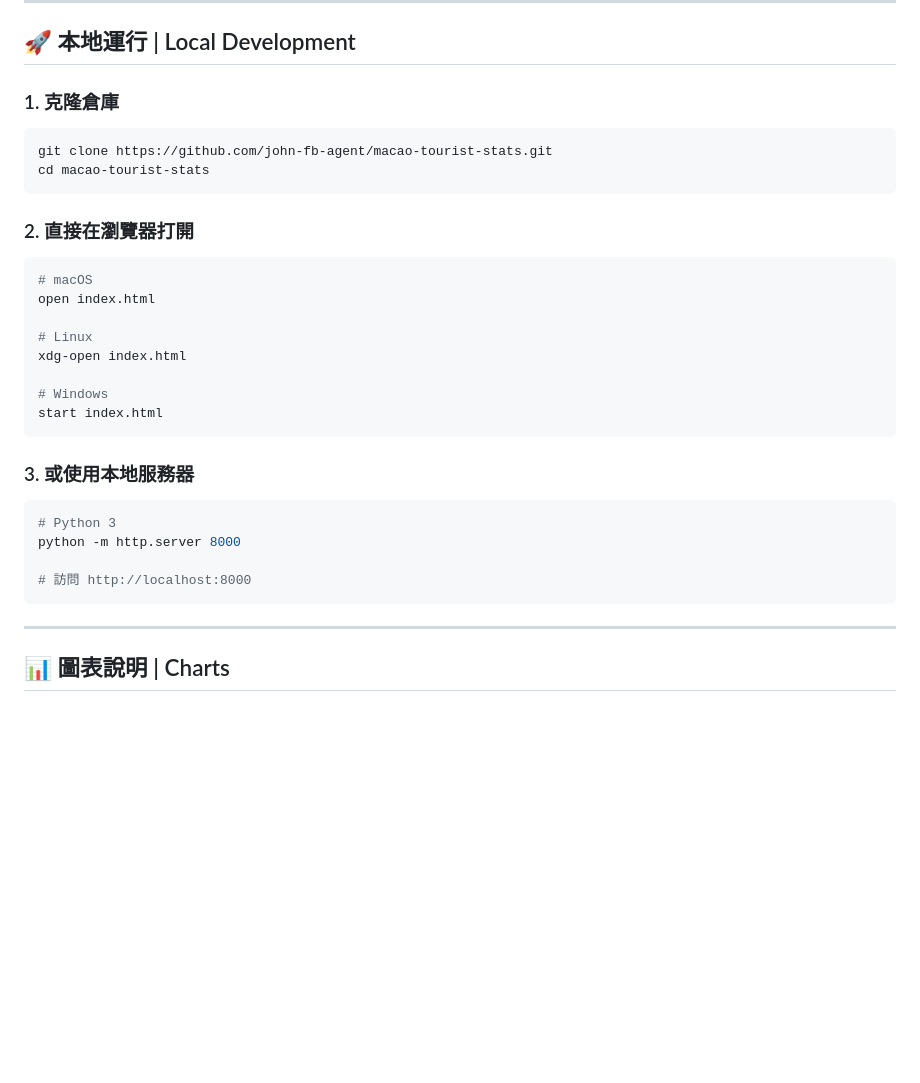
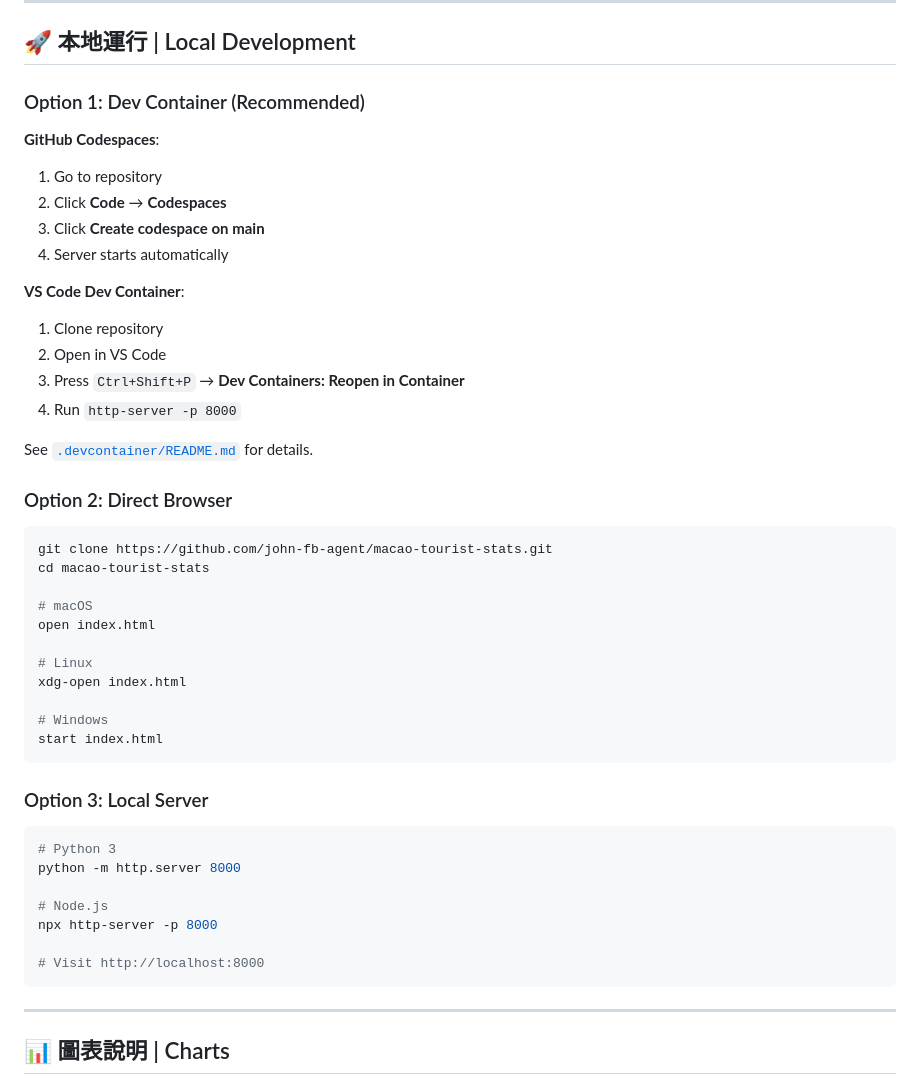
Before and after one commit to john-fb-agent/macao-tourist-stats, a Markdown page: README.md, the part around the change. GitHub-like rendering; blank space fills up the shorter version.

Commit message:
docs: Add Dev Container instructions to README

````diff
--- a/README.md
+++ b/README.md
@@ -76,16 +76,30 @@ macao-tourist-stats/
 
 ## 🚀 本地運行 | Local Development
 
-### 1. 克隆倉庫
+### Option 1: Dev Container (Recommended)
+
+**GitHub Codespaces**:
+
+1. Go to repository
+2. Click **Code** → **Codespaces**
+3. Click **Create codespace on main**
+4. Server starts automatically
+
+**VS Code Dev Container**:
+
+1. Clone repository
+2. Open in VS Code
+3. Press `Ctrl+Shift+P` → **Dev Containers: Reopen in Container**
+4. Run `http-server -p 8000`
+
+See [`.devcontainer/README.md`](.devcontainer/README.md) for details.
+
+### Option 2: Direct Browser
 
 ```bash
 git clone https://github.com/john-fb-agent/macao-tourist-stats.git
 cd macao-tourist-stats
-```
 
-### 2. 直接在瀏覽器打開
-
-```bash
 # macOS
 open index.html
 
@@ -96,13 +110,16 @@ xdg-open index.html
 start index.html
 ```
 
-### 3. 或使用本地服務器
+### Option 3: Local Server
 
 ```bash
 # Python 3
 python -m http.server 8000
 
-# 訪問 http://localhost:8000
+# Node.js
+npx http-server -p 8000
+
+# Visit http://localhost:8000
 ```
 
 ---
````
